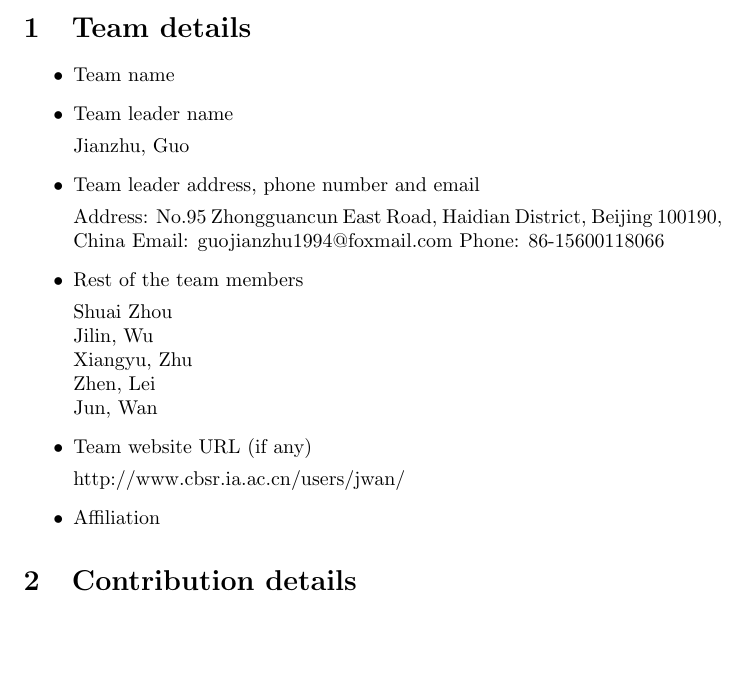
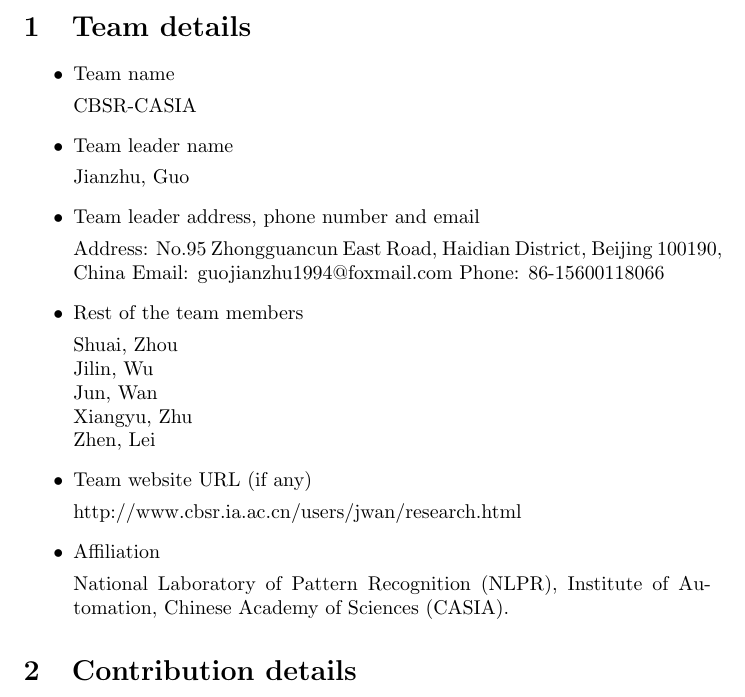
Before and after one commit to cleardusk/EmotionChallenge, a LaTeX document (fact_sheets.tex): part of page 1 of 5, cut so that both start at the same text, the shorter picture padded with empty space. Compiled offline with pdfLaTeX.

Commit message:
Change face_sheets.tex

```diff
--- a/fact_sheets.tex
+++ b/fact_sheets.tex
@@ -14,6 +14,8 @@
 \begin{itemize}
 \item Team name
 
+CBSR-CASIA
+
 \item Team leader name
 
 Jianzhu, Guo
@@ -24,15 +26,17 @@
 Phone: 86-15600118066
 \item Rest of the team members
 
-Shuai Zhou \\
+Shuai, Zhou \\
 Jilin, Wu \\
+Jun, Wan \\
 Xiangyu, Zhu \\
-Zhen, Lei \\
-Jun, Wan
+Zhen, Lei
 \item Team website URL (if any)
 
-http://www.cbsr.ia.ac.cn/users/jwan/
+http://www.cbsr.ia.ac.cn/users/jwan/research.html
 \item Affiliation
+
+National Laboratory of Pattern Recognition (NLPR), Institute of Automation, Chinese Academy of Sciences (CASIA).
 \end{itemize}
 
 \section{Contribution details}
```
